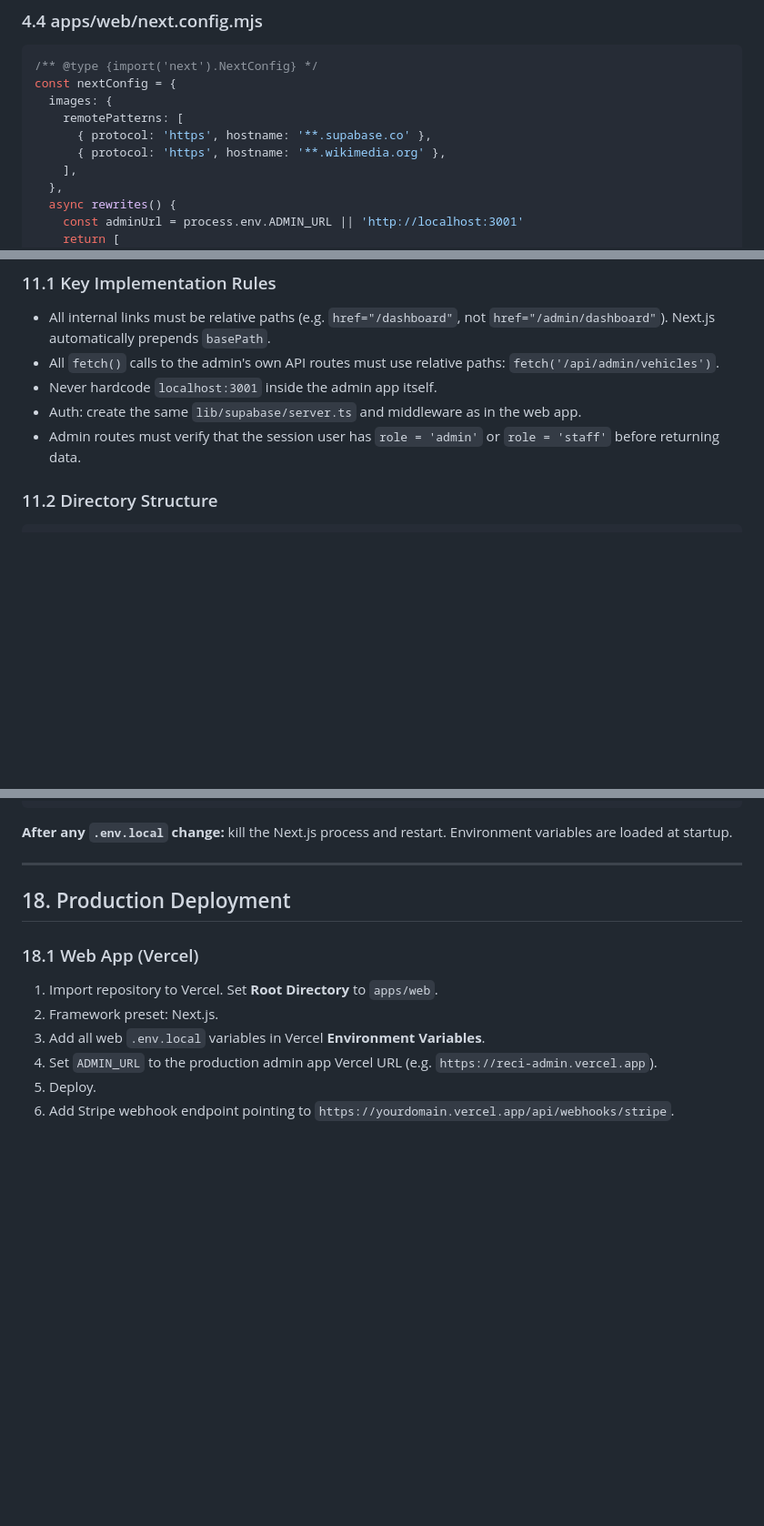
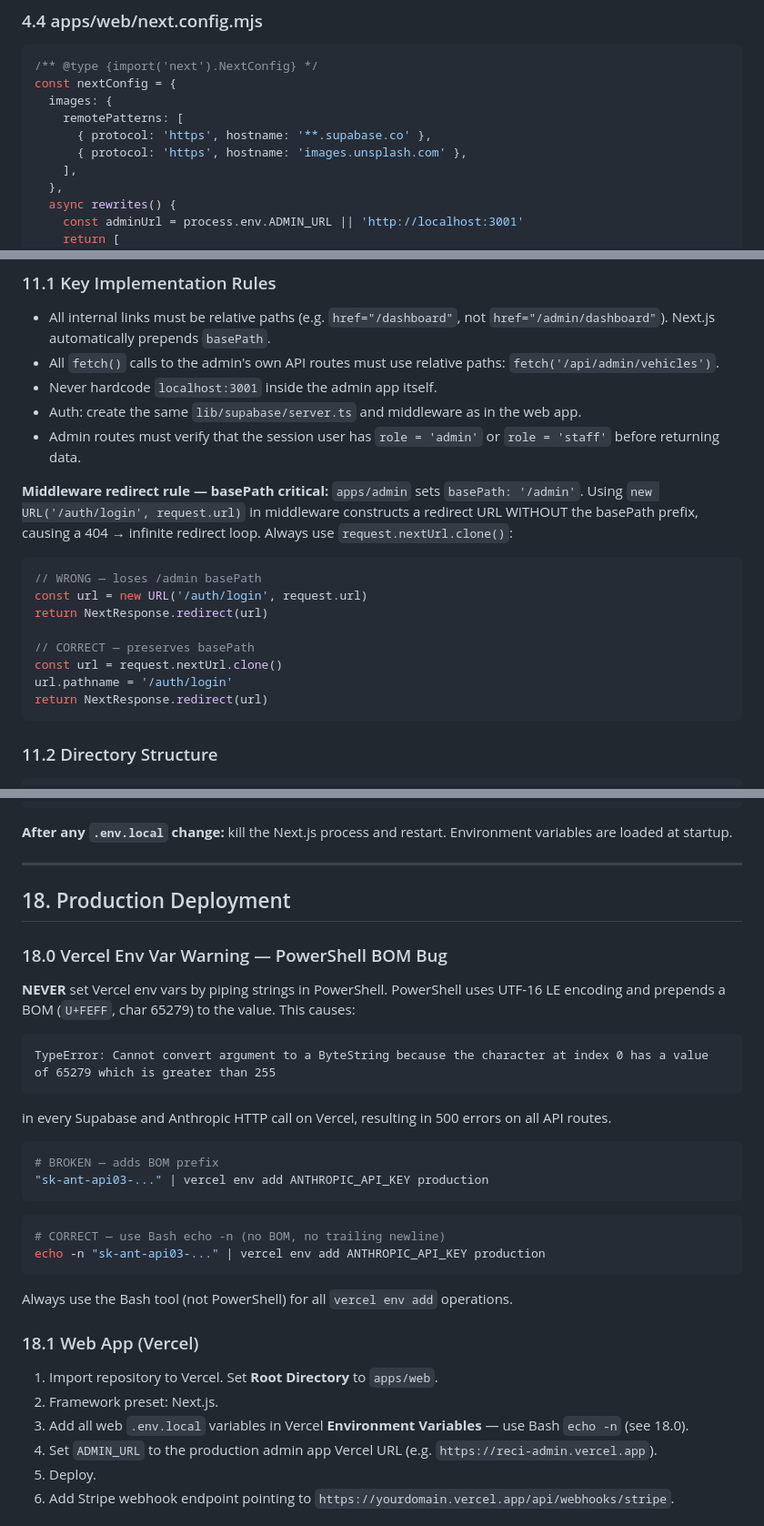
Before and after one commit to Obinwanne1/RECI-Transport, a Markdown page: SKILL.md, 3 parts joined by grey strips. Shown at 91% size. Rendered like a GitHub page; blank space fills up the shorter version.

````diff
--- a/SKILL.md
+++ b/SKILL.md
@@ -310,7 +310,7 @@ const nextConfig = {
   images: {
     remotePatterns: [
       { protocol: 'https', hostname: '**.supabase.co' },
-      { protocol: 'https', hostname: '**.wikimedia.org' },
+      { protocol: 'https', hostname: 'images.unsplash.com' },
     ],
   },
   async rewrites() {
@@ -1765,6 +1765,19 @@ export async function GET(request: Request) {
 - Auth: create the same `lib/supabase/server.ts` and middleware as in the web app.
 - Admin routes must verify that the session user has `role = 'admin'` or `role = 'staff'` before returning data.
 
+**Middleware redirect rule — basePath critical:** `apps/admin` sets `basePath: '/admin'`. Using `new URL('/auth/login', request.url)` in middleware constructs a redirect URL WITHOUT the basePath prefix, causing a 404 → infinite redirect loop. Always use `request.nextUrl.clone()`:
+
+```typescript
+// WRONG — loses /admin basePath
+const url = new URL('/auth/login', request.url)
+return NextResponse.redirect(url)
+
+// CORRECT — preserves basePath
+const url = request.nextUrl.clone()
+url.pathname = '/auth/login'
+return NextResponse.redirect(url)
+```
+
 ### 11.2 Directory Structure
 
 ```
@@ -2193,11 +2206,33 @@ taskkill /F /PID <PID>
 
 ## 18. Production Deployment
 
+### 18.0 Vercel Env Var Warning — PowerShell BOM Bug
+
+**NEVER** set Vercel env vars by piping strings in PowerShell. PowerShell uses UTF-16 LE encoding and prepends a BOM (`U+FEFF`, char 65279) to the value. This causes:
+
+```
+TypeError: Cannot convert argument to a ByteString because the character at index 0 has a value of 65279 which is greater than 255
+```
+
+in every Supabase and Anthropic HTTP call on Vercel, resulting in 500 errors on all API routes.
+
+```powershell
+# BROKEN — adds BOM prefix
+"sk-ant-api03-..." | vercel env add ANTHROPIC_API_KEY production
+```
+
+```bash
+# CORRECT — use Bash echo -n (no BOM, no trailing newline)
+echo -n "sk-ant-api03-..." | vercel env add ANTHROPIC_API_KEY production
+```
+
+Always use the Bash tool (not PowerShell) for all `vercel env add` operations.
+
 ### 18.1 Web App (Vercel)
 
 1. Import repository to Vercel. Set **Root Directory** to `apps/web`.
 2. Framework preset: Next.js.
-3. Add all web `.env.local` variables in Vercel **Environment Variables**.
+3. Add all web `.env.local` variables in Vercel **Environment Variables** — use Bash `echo -n` (see 18.0).
 4. Set `ADMIN_URL` to the production admin app Vercel URL (e.g. `https://reci-admin.vercel.app`).
 5. Deploy.
 6. Add Stripe webhook endpoint pointing to `https://yourdomain.vercel.app/api/webhooks/stripe`.
````
Also changed, not shown: other parts of SKILL.md (+1 -1 lines), CLAUDE.md (+42 -3 lines).
